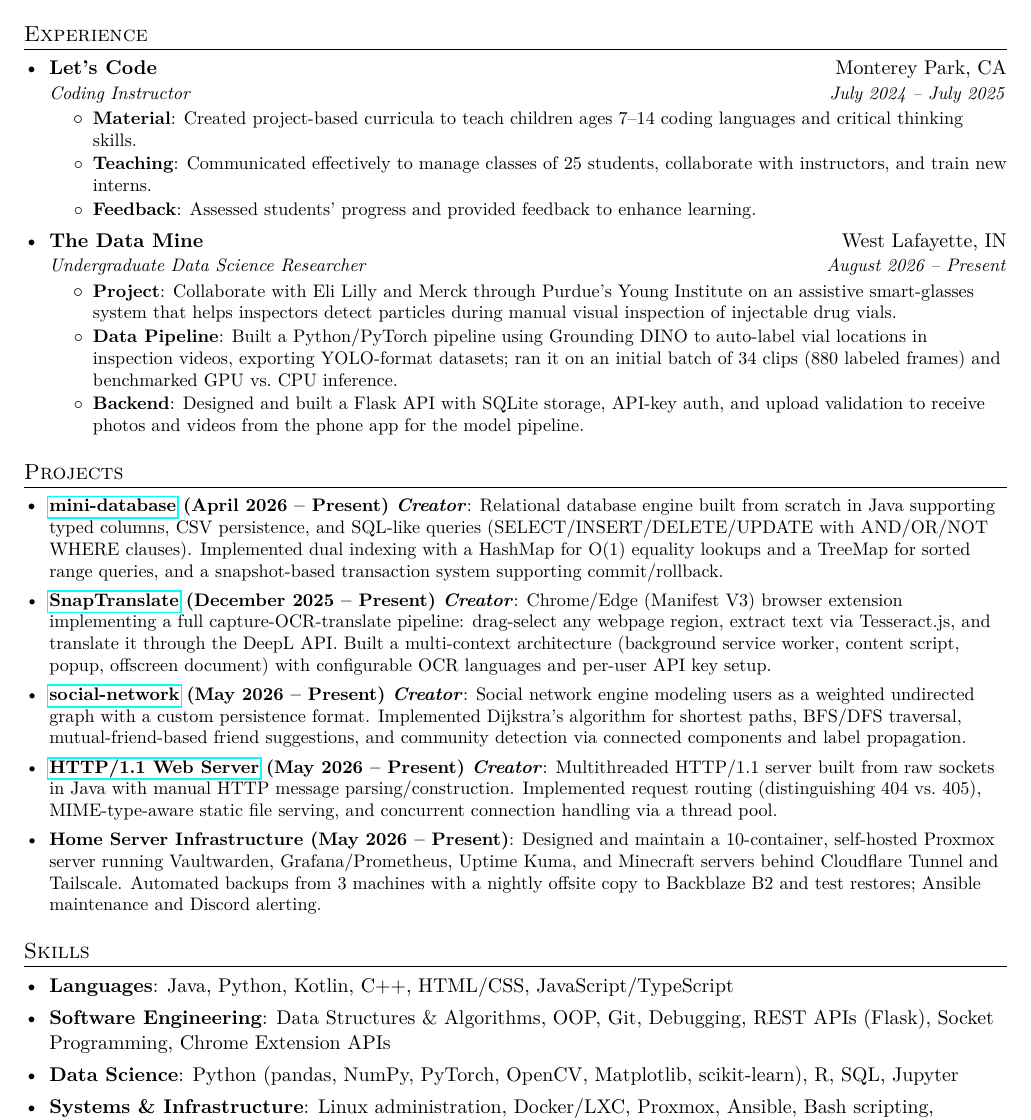
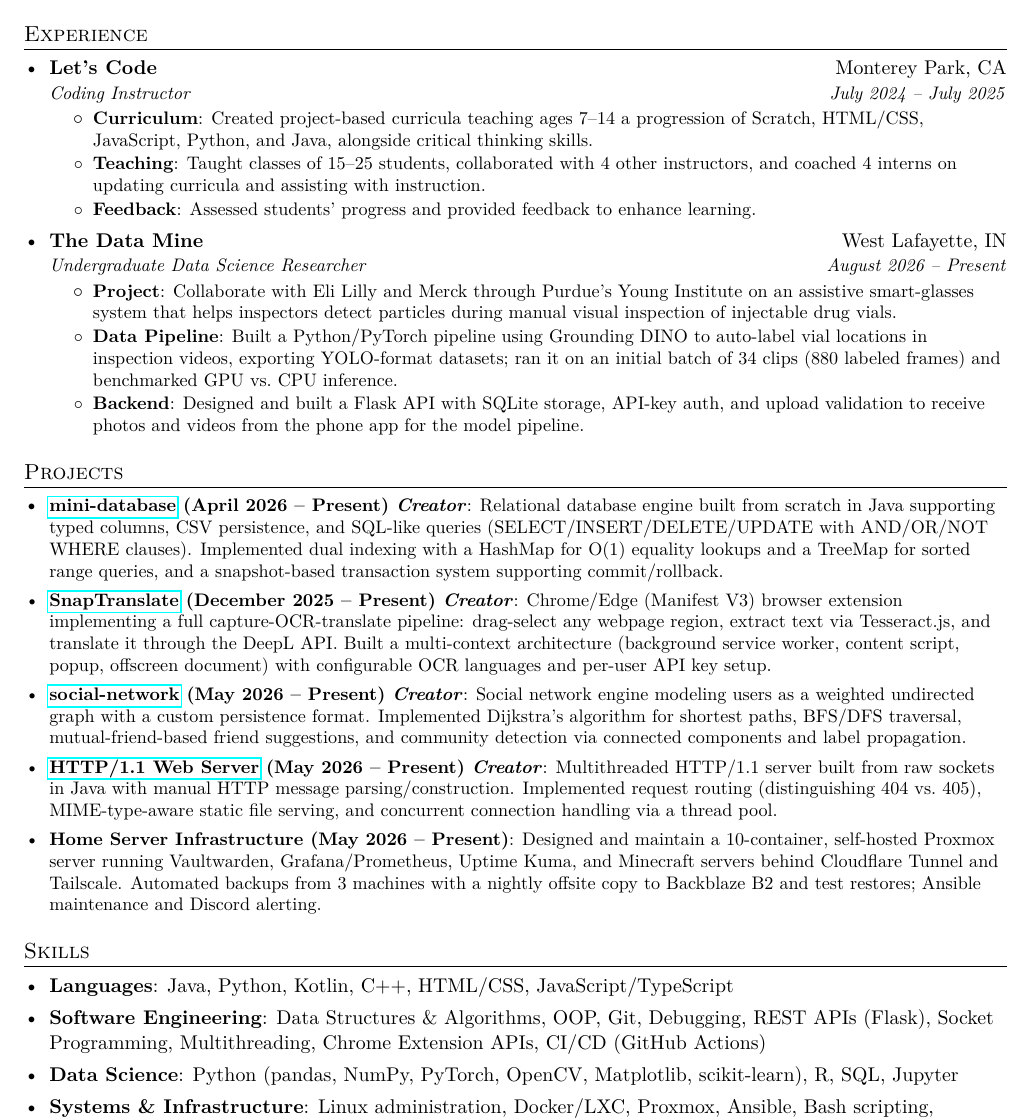
Before and after one commit to LukasAnell/resume, a LaTeX CV (resume.tex): part of the page, cut so that both start at the same text. Compiled offline with pdfLaTeX.

Commit message:
Update Let's Code section

```diff
--- a/resume.tex
+++ b/resume.tex
@@ -95,10 +95,10 @@
 {Let's Code}{Monterey Park, CA}
 {Coding Instructor}{July 2024 -- July 2025}
 \resumeItemListStart
-\resumeItem{Material}
-{Created project-based curricula to teach children ages 7--14 coding languages and critical thinking skills.}
+\resumeItem{Curriculum}
+{Created project-based curricula teaching ages 7--14 a progression of Scratch, HTML/CSS, JavaScript, Python, and Java, alongside critical thinking skills.}
 \resumeItem{Teaching}
-{Communicated effectively to manage classes of 25 students, collaborate with instructors, and train new interns.}
+{Taught classes of 15--25 students, collaborated with 4 other instructors, and coached 4 interns on updating curricula and assisting with instruction.}
 \resumeItem{Feedback}
 {Assessed students' progress and provided feedback to enhance learning.}
 \resumeItemListEnd
@@ -144,7 +144,7 @@
             \textbf{Languages}{: Java, Python, Kotlin, C++, HTML/CSS, JavaScript/TypeScript}
       }
 \item{
-            \textbf{Software Engineering}{: Data Structures \& Algorithms, OOP, Git, Debugging, REST APIs (Flask), Socket Programming, Chrome Extension APIs}
+            \textbf{Software Engineering}{: Data Structures \& Algorithms, OOP, Git, Debugging, REST APIs (Flask), Socket Programming, Multithreading, Chrome Extension APIs, CI/CD (GitHub Actions)}
       }
 \item{
             \textbf{Data Science}{: Python (pandas, NumPy, PyTorch, OpenCV, Matplotlib, scikit-learn), R, SQL, Jupyter}
```
